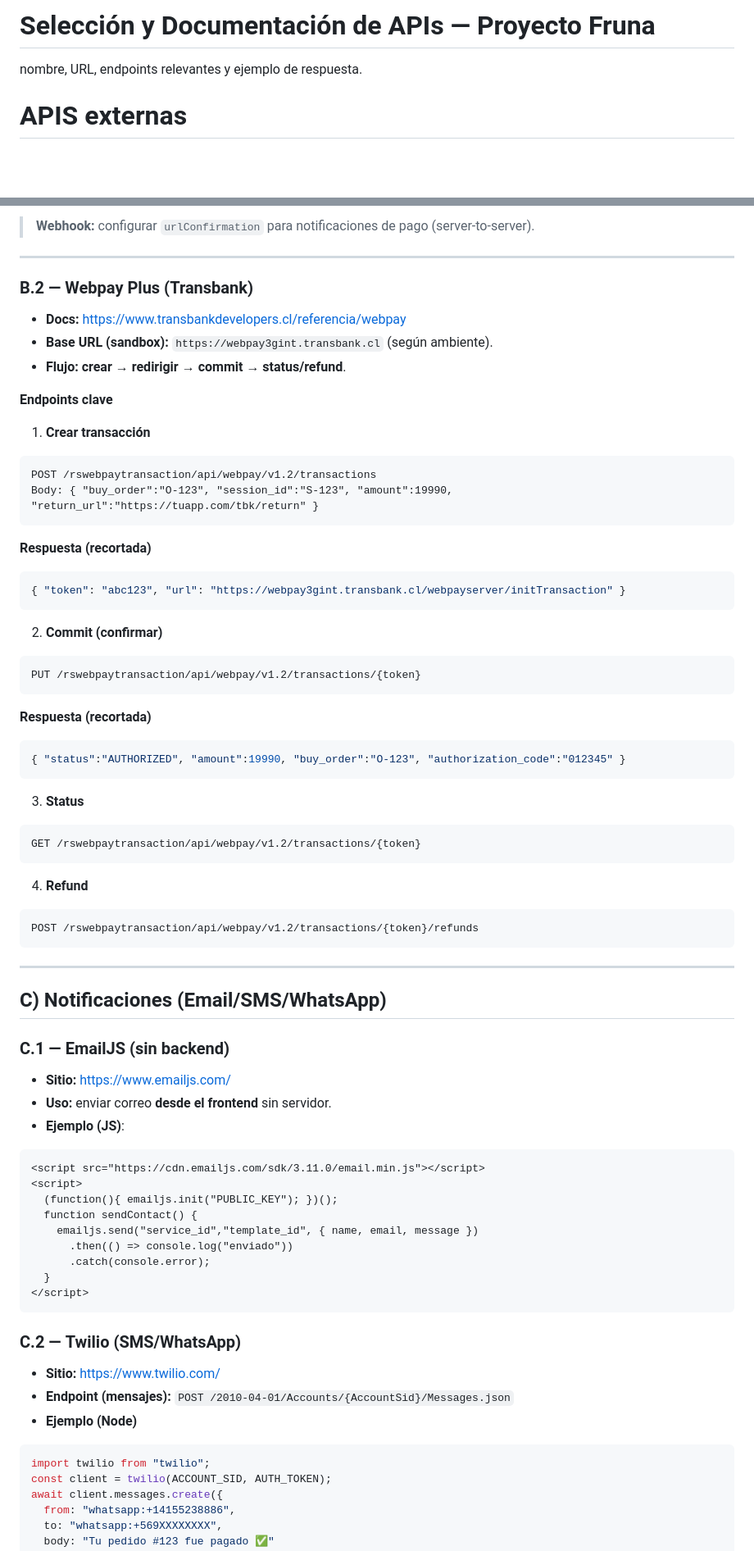
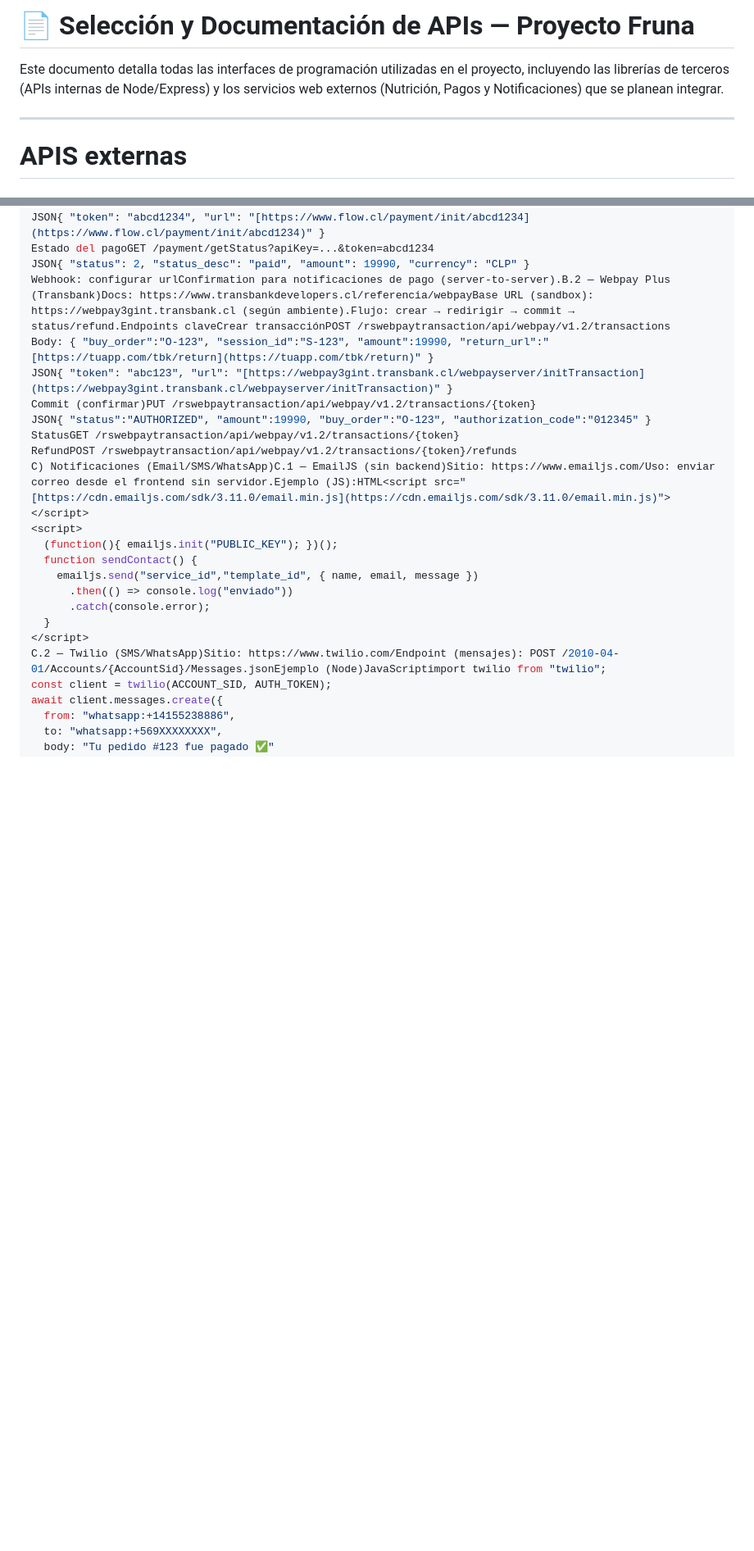
Before and after one commit to Stalegame/PROYECTO-DE-PROGRAMACION, a Markdown page: docs/apis.md, 2 parts joined by grey strips. Shown at 82% size. GitHub-like rendering; blank space fills up the shorter version.

````diff
--- a/docs/apis.md
+++ b/docs/apis.md
@@ -1,5 +1,9 @@
-# Selección y Documentación de APIs  — Proyecto Fruna
-nombre, URL, endpoints relevantes y ejemplo de respuesta.
+# 📄 Selección y Documentación de APIs — Proyecto Fruna
+
+Este documento detalla todas las interfaces de programación utilizadas en el proyecto, incluyendo las librerías de terceros (APIs internas de Node/Express) y los servicios web externos (Nutrición, Pagos y Notificaciones) que se planean integrar.
+
+---
+
 # APIS externas
 ## A) Información Nutricional
 
@@ -88,53 +54,14 @@ GET /payment/getStatus?apiKey=...&token=abcd1234
-> **Webhook:** configurar `urlConfirmation` para notificaciones de pago (server-to-server).
-
----
-
-### B.2 — **Webpay Plus (Transbank)**
-- **Docs:** https://www.transbankdevelopers.cl/referencia/webpay
-- **Base URL (sandbox):** `https://webpay3gint.transbank.cl` (según ambiente).
-- **Flujo:** **crear → redirigir → commit → status/refund**.
-
-**Endpoints clave**
-1) **Crear transacción**
-```
-POST /rswebpaytransaction/api/webpay/v1.2/transactions
-Body: { "buy_order":"O-123", "session_id":"S-123", "amount":19990, "return_url":"https://tuapp.com/tbk/return" }
-```
-**Respuesta (recortada)**
-```json
-{ "token": "abc123", "url": "https://webpay3gint.transbank.cl/webpayserver/initTransaction" }
-```
-
-2) **Commit (confirmar)**
-```
-PUT /rswebpaytransaction/api/webpay/v1.2/transactions/{token}
-```
-**Respuesta (recortada)**
-```json
-{ "status":"AUTHORIZED", "amount":19990, "buy_order":"O-123", "authorization_code":"012345" }
-```
-
-3) **Status**
-```
-GET /rswebpaytransaction/api/webpay/v1.2/transactions/{token}
-```
-
-4) **Refund**
-```
-POST /rswebpaytransaction/api/webpay/v1.2/transactions/{token}/refunds
-```
-
-
----
-
-## C) Notificaciones (Email/SMS/WhatsApp)
-
-### C.1 — **EmailJS** (sin backend)
-- **Sitio:** https://www.emailjs.com/
-- **Uso:** enviar correo **desde el frontend** sin servidor.
-- **Ejemplo (JS)**:
-```html
-<script src="https://cdn.emailjs.com/sdk/3.11.0/email.min.js"></script>
+JSON{ "token": "abcd1234", "url": "[https://www.flow.cl/payment/init/abcd1234](https://www.flow.cl/payment/init/abcd1234)" }
+Estado del pagoGET /payment/getStatus?apiKey=...&token=abcd1234
+JSON{ "status": 2, "status_desc": "paid", "amount": 19990, "currency": "CLP" }
+Webhook: configurar urlConfirmation para notificaciones de pago (server-to-server).B.2 — Webpay Plus (Transbank)Docs: https://www.transbankdevelopers.cl/referencia/webpayBase URL (sandbox): https://webpay3gint.transbank.cl (según ambiente).Flujo: crear → redirigir → commit → status/refund.Endpoints claveCrear transacciónPOST /rswebpaytransaction/api/webpay/v1.2/transactions
+Body: { "buy_order":"O-123", "session_id":"S-123", "amount":19990, "return_url":"[https://tuapp.com/tbk/return](https://tuapp.com/tbk/return)" }
+JSON{ "token": "abc123", "url": "[https://webpay3gint.transbank.cl/webpayserver/initTransaction](https://webpay3gint.transbank.cl/webpayserver/initTransaction)" }
+Commit (confirmar)PUT /rswebpaytransaction/api/webpay/v1.2/transactions/{token}
+JSON{ "status":"AUTHORIZED", "amount":19990, "buy_order":"O-123", "authorization_code":"012345" }
+StatusGET /rswebpaytransaction/api/webpay/v1.2/transactions/{token}
+RefundPOST /rswebpaytransaction/api/webpay/v1.2/transactions/{token}/refunds
+C) Notificaciones (Email/SMS/WhatsApp)C.1 — EmailJS (sin backend)Sitio: https://www.emailjs.com/Uso: enviar correo desde el frontend sin servidor.Ejemplo (JS):HTML<script src="[https://cdn.emailjs.com/sdk/3.11.0/email.min.js](https://cdn.emailjs.com/sdk/3.11.0/email.min.js)"></script>
 <script>
   (function(){ emailjs.init("PUBLIC_KEY"); })();
   function sendContact() {
@@ -143,14 +70,7 @@ POST /rswebpaytransaction/api/webpay/v1.2/transactions/{token}/refunds
       .catch(console.error);
   }
 </script>
-```
-
-### C.2 — **Twilio** (SMS/WhatsApp)
-- **Sitio:** https://www.twilio.com/
-- **Endpoint (mensajes):** `POST /2010-04-01/Accounts/{AccountSid}/Messages.json`
-- **Ejemplo (Node)**
-```js
-import twilio from "twilio";
+C.2 — Twilio (SMS/WhatsApp)Sitio: https://www.twilio.com/Endpoint (mensajes): POST /2010-04-01/Accounts/{AccountSid}/Messages.jsonEjemplo (Node)JavaScriptimport twilio from "twilio";
 const client = twilio(ACCOUNT_SID, AUTH_TOKEN);
 await client.messages.create({
   from: "whatsapp:+14155238886",
````
Also changed, not shown: other parts of docs/apis.md (+37 -57 lines).
